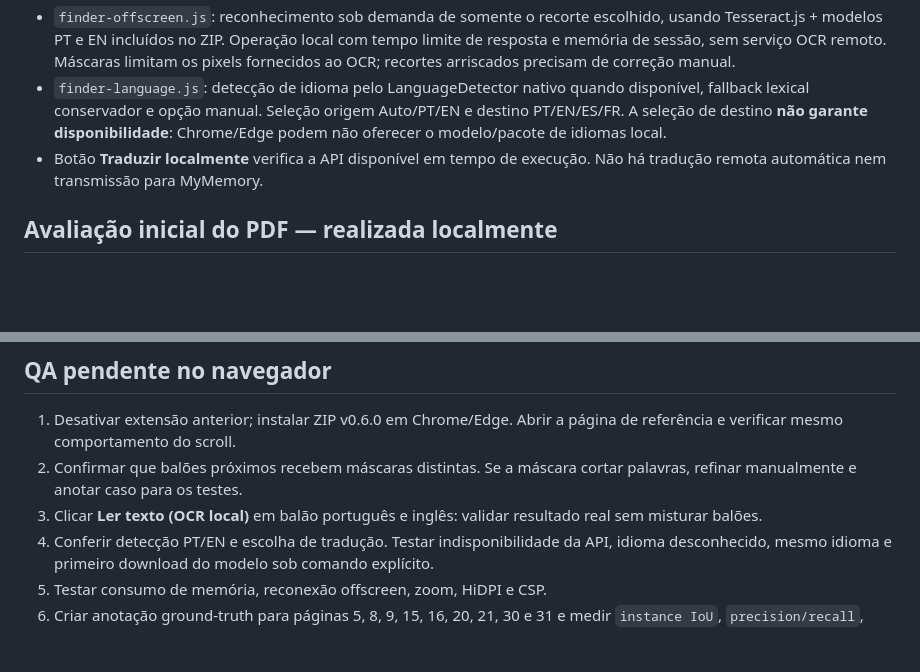
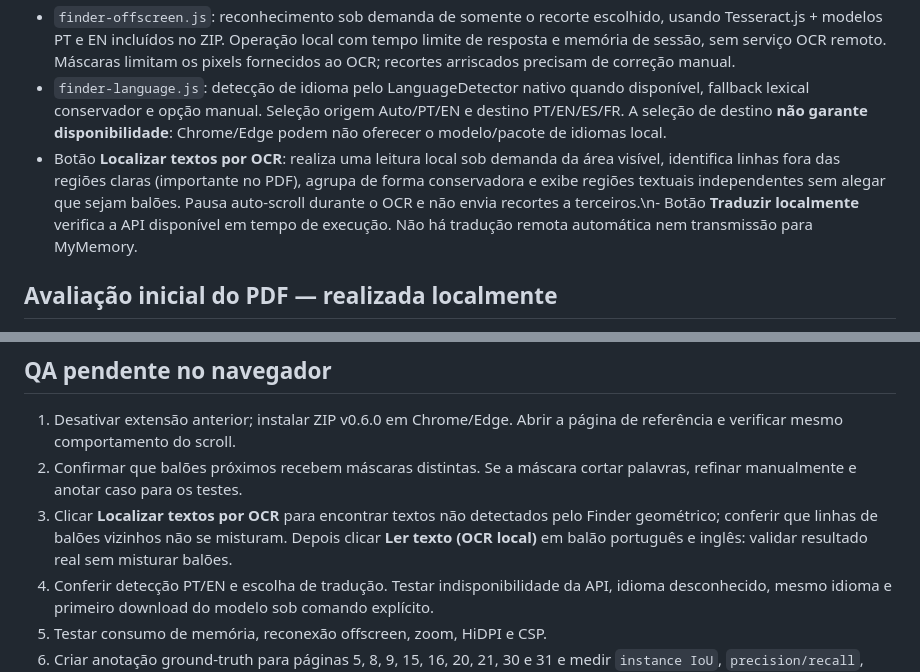
Before and after one commit to dreyvinixz/PageTranslator, a Markdown page: docs/FINDER_v0.6.0_PDF_QA.md, 2 parts joined by grey strips. GitHub-like rendering; blank space fills up the shorter version.

Commit message:
test(qa): add OCR-first regression and document on-demand fallback

```diff
--- a/docs/FINDER_v0.6.0_PDF_QA.md
+++ b/docs/FINDER_v0.6.0_PDF_QA.md
@@ -9,7 +9,7 @@
 - `finder-content.js`: exibe contornos de máscara (com inspecção e seleção manual), e associa formas e textos no **mesmo sistema de coordenadas**.
 - `finder-offscreen.js`: reconhecimento sob demanda de somente o recorte escolhido, usando Tesseract.js + modelos PT e EN incluídos no ZIP. Operação local com tempo limite de resposta e memória de sessão, sem serviço OCR remoto. Máscaras limitam os pixels fornecidos ao OCR; recortes arriscados precisam de correção manual.
 - `finder-language.js`: detecção de idioma pelo LanguageDetector nativo quando disponível, fallback lexical conservador e opção manual. Seleção origem Auto/PT/EN e destino PT/EN/ES/FR. A seleção de destino **não garante disponibilidade**: Chrome/Edge podem não oferecer o modelo/pacote de idiomas local.
-- Botão **Traduzir localmente** verifica a API disponível em tempo de execução. Não há tradução remota automática nem transmissão para MyMemory.
+- Botão **Localizar textos por OCR**: realiza uma leitura local sob demanda da área visível, identifica linhas fora das regiões claras (importante no PDF), agrupa de forma conservadora e exibe regiões textuais independentes sem alegar que sejam balões. Pausa auto-scroll durante o OCR e não envia recortes a terceiros.\n- Botão **Traduzir localmente** verifica a API disponível em tempo de execução. Não há tradução remota automática nem transmissão para MyMemory.
 
 ## Avaliação inicial do PDF — realizada localmente
 
@@ -52,7 +52,7 @@ O script percorre todas as páginas, executa OCR somente nas 9 amostras informad
 
 1. Desativar extensão anterior; instalar ZIP v0.6.0 em Chrome/Edge. Abrir a página de referência e verificar mesmo comportamento do scroll.
 2. Confirmar que balões próximos recebem máscaras distintas. Se a máscara cortar palavras, refinar manualmente e anotar caso para os testes.
-3. Clicar **Ler texto (OCR local)** em balão português e inglês: validar resultado real sem misturar balões.
+3. Clicar **Localizar textos por OCR** para encontrar textos não detectados pelo Finder geométrico; conferir que linhas de balões vizinhos não se misturam. Depois clicar **Ler texto (OCR local)** em balão português e inglês: validar resultado real sem misturar balões.
 4. Conferir detecção PT/EN e escolha de tradução. Testar indisponibilidade da API, idioma desconhecido, mesmo idioma e primeiro download do modelo sob comando explícito.
 5. Testar consumo de memória, reconexão offscreen, zoom, HiDPI e CSP.
 6. Criar anotação ground-truth para páginas 5, 8, 9, 15, 16, 20, 21, 30 e 31 e medir `instance IoU`, `precision/recall`, atribuição de texto, OCR `CER/WER` e latência.
```
